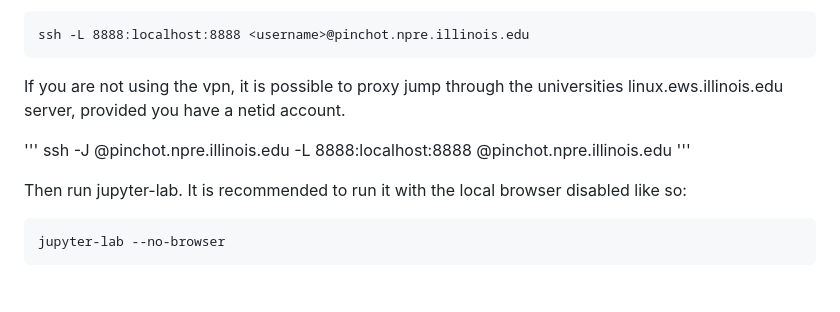
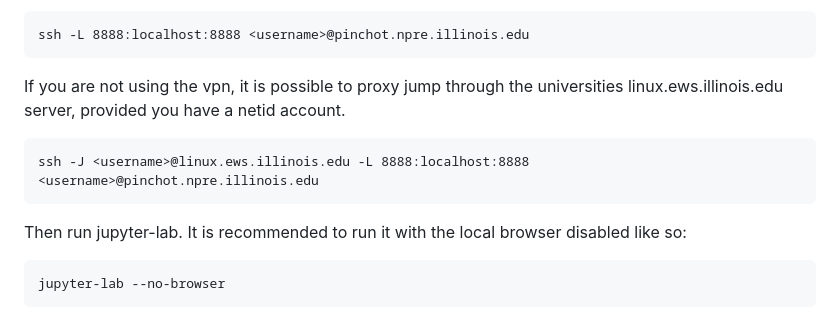
Before and after one commit to anovak-lab/group_resources, a Markdown page: computing/pinchot.md, the part around the change. GitHub-like rendering; blank space fills up the shorter version.

Commit message:
Update pinchot.md - Jupyter-Lab edit
changed linux.ews command to a code block and fixed the url from duplicated pinchot to linux.ews.

````diff
--- a/computing/pinchot.md
+++ b/computing/pinchot.md
@@ -55,9 +55,9 @@ ssh -L 8888:localhost:8888 <username>@pinchot.npre.illinois.edu
 
 If you are not using the vpn, it is possible to proxy jump through the universities linux.ews.illinois.edu server, provided you have a netid account.
 
-'''
-ssh -J <username>@pinchot.npre.illinois.edu -L 8888:localhost:8888 <username>@pinchot.npre.illinois.edu
-'''
+```
+ssh -J <username>@linux.ews.illinois.edu -L 8888:localhost:8888 <username>@pinchot.npre.illinois.edu
+```
 
 Then run jupyter-lab. It is recommended to run it with the local browser disabled like so:
 
````
